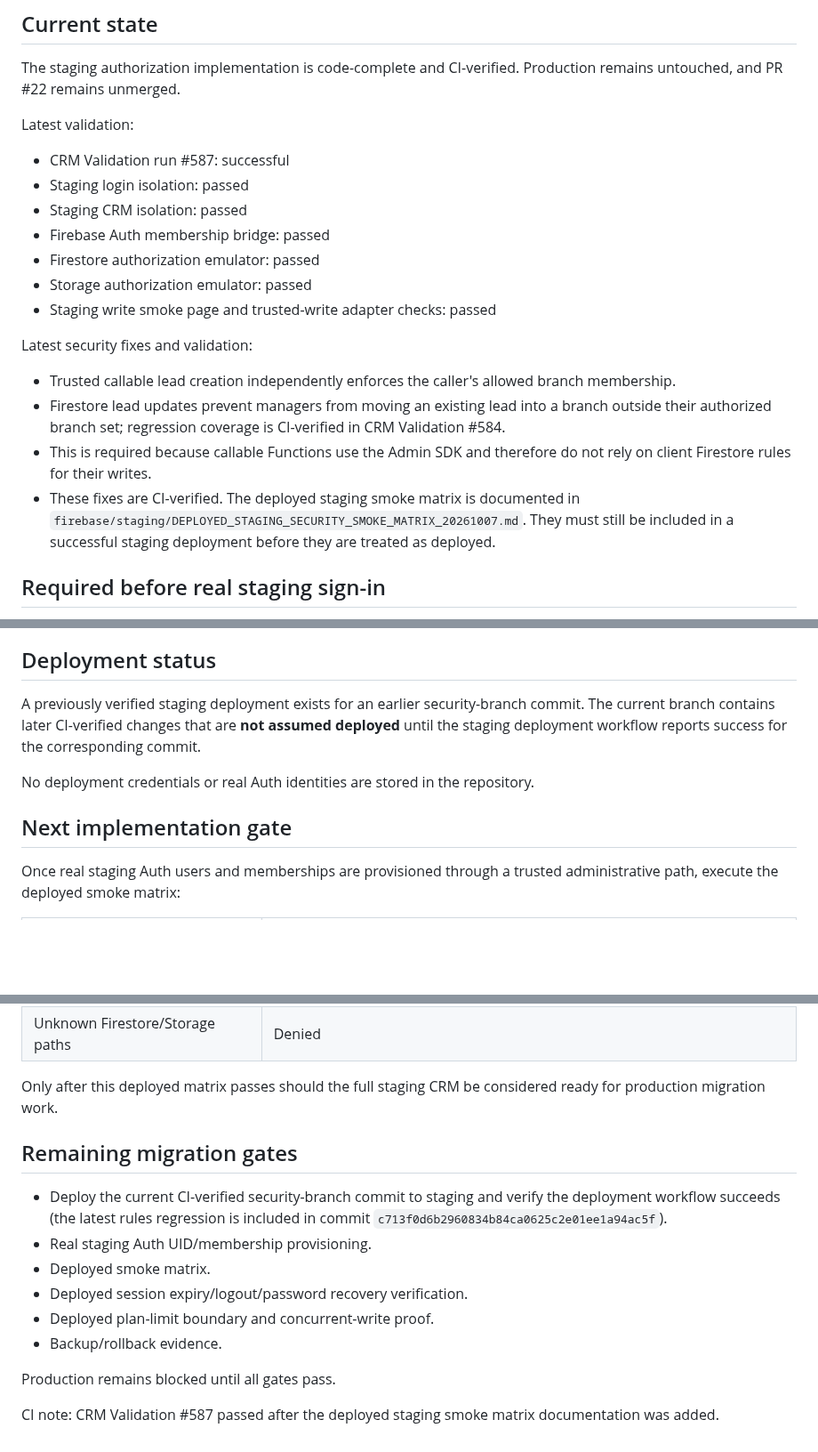
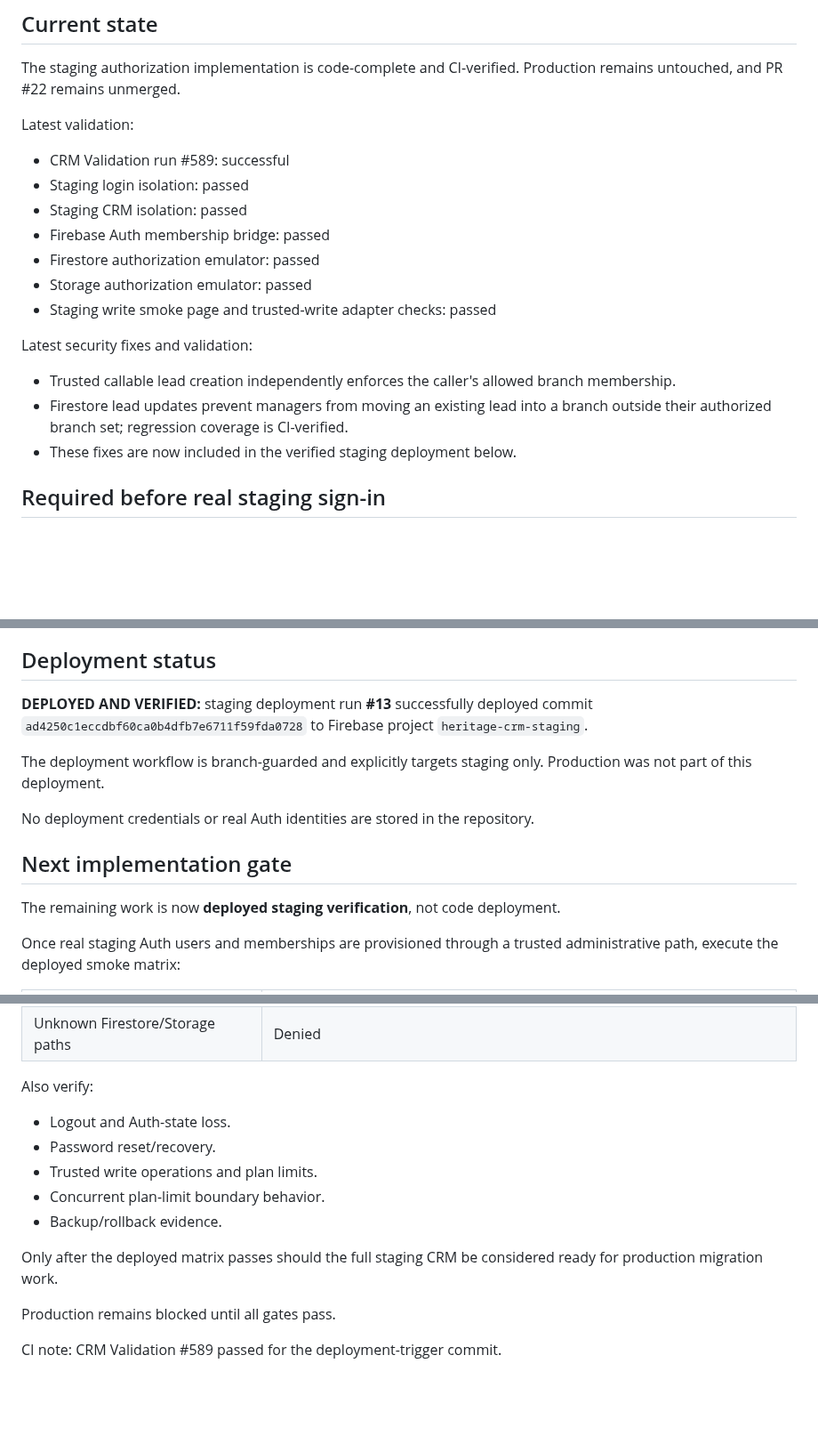
Before and after one commit to cbprajapati663-beep/CRM-New-Test, a Markdown page: firebase/staging/STAGING_DEPLOYMENT_GATE_20261003.md, 3 parts joined by grey strips. Shown at 89% size. Rendered like a GitHub page; blank space fills up the shorter version.

Commit message:
Document verified staging deployment #13

```diff
--- a/firebase/staging/STAGING_DEPLOYMENT_GATE_20261003.md
+++ b/firebase/staging/STAGING_DEPLOYMENT_GATE_20261003.md
@@ -5,7 +5,7 @@
 The staging authorization implementation is code-complete and CI-verified. Production remains untouched, and PR #22 remains unmerged.
 
 Latest validation:
-- CRM Validation run #587: successful
+- CRM Validation run #589: successful
 - Staging login isolation: passed
 - Staging CRM isolation: passed
 - Firebase Auth membership bridge: passed
@@ -15,9 +15,8 @@ Latest validation:
 
 Latest security fixes and validation:
 - Trusted callable lead creation independently enforces the caller's allowed branch membership.
-- Firestore lead updates prevent managers from moving an existing lead into a branch outside their authorized branch set; regression coverage is CI-verified in CRM Validation #584.
-- This is required because callable Functions use the Admin SDK and therefore do not rely on client Firestore rules for their writes.
-- These fixes are CI-verified. The deployed staging smoke matrix is documented in `firebase/staging/DEPLOYED_STAGING_SECURITY_SMOKE_MATRIX_20261007.md`. They must still be included in a successful staging deployment before they are treated as deployed.
+- Firestore lead updates prevent managers from moving an existing lead into a branch outside their authorized branch set; regression coverage is CI-verified.
+- These fixes are now included in the verified staging deployment below.
 
 ## Required before real staging sign-in
 
@@ -53,11 +52,15 @@ The staging CRM shell reads only authorized `leads` data. Trusted write operatio
 
 ## Deployment status
 
-A previously verified staging deployment exists for an earlier security-branch commit. The current branch contains later CI-verified changes that are **not assumed deployed** until the staging deployment workflow reports success for the corresponding commit.
+**DEPLOYED AND VERIFIED:** staging deployment run **#13** successfully deployed commit `ad4250c1eccdbf60ca0b4dfb7e6711f59fda0728` to Firebase project `heritage-crm-staging`.
+
+The deployment workflow is branch-guarded and explicitly targets staging only. Production was not part of this deployment.
 
 No deployment credentials or real Auth identities are stored in the repository.
 
 ## Next implementation gate
+
+The remaining work is now **deployed staging verification**, not code deployment.
 
 Once real staging Auth users and memberships are provisioned through a trusted administrative path, execute the deployed smoke matrix:
 
@@ -74,17 +77,15 @@ Once real staging Auth users and memberships are provisioned through a trusted a
 | Membership self-edit | Denied |
 | Unknown Firestore/Storage paths | Denied |
 
-Only after this deployed matrix passes should the full staging CRM be considered ready for production migration work.
+Also verify:
+- Logout and Auth-state loss.
+- Password reset/recovery.
+- Trusted write operations and plan limits.
+- Concurrent plan-limit boundary behavior.
+- Backup/rollback evidence.
 
-## Remaining migration gates
-
-- Deploy the current CI-verified security-branch commit to staging and verify the deployment workflow succeeds (the latest rules regression is included in commit `c713f0d6b2960834b84ca0625c2e01ee1a94ac5f`).
-- Real staging Auth UID/membership provisioning.
-- Deployed smoke matrix.
-- Deployed session expiry/logout/password recovery verification.
-- Deployed plan-limit boundary and concurrent-write proof.
-- Backup/rollback evidence.
+Only after the deployed matrix passes should the full staging CRM be considered ready for production migration work.
 
 Production remains blocked until all gates pass.
 
-CI note: CRM Validation #587 passed after the deployed staging smoke matrix documentation was added.
+CI note: CRM Validation #589 passed for the deployment-trigger commit.
```
